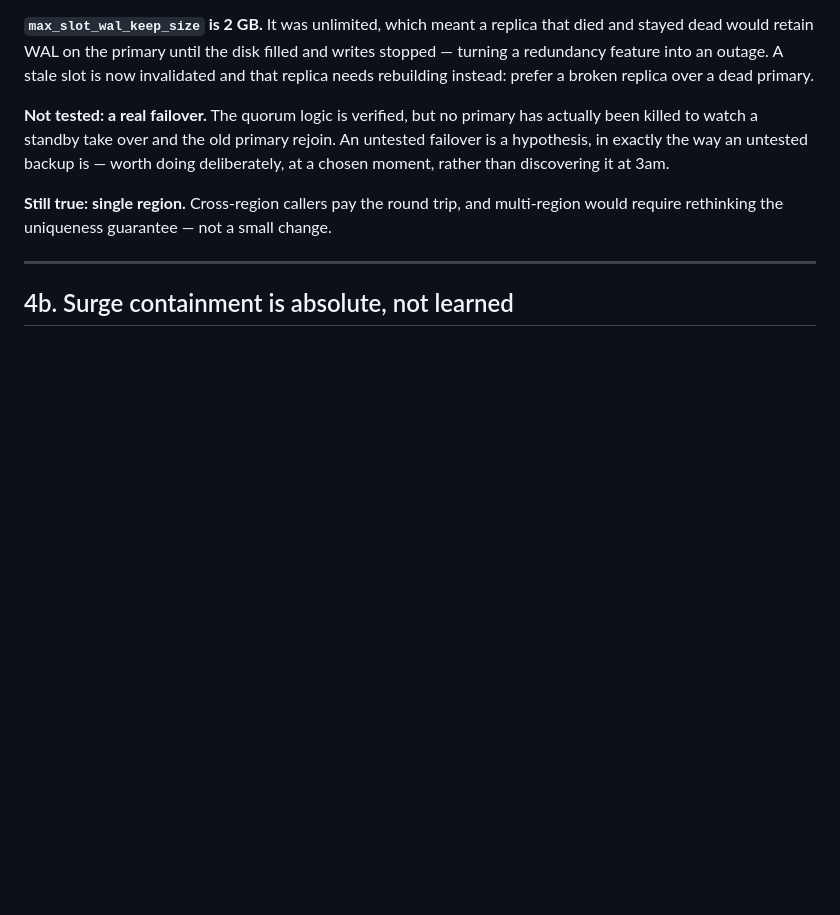
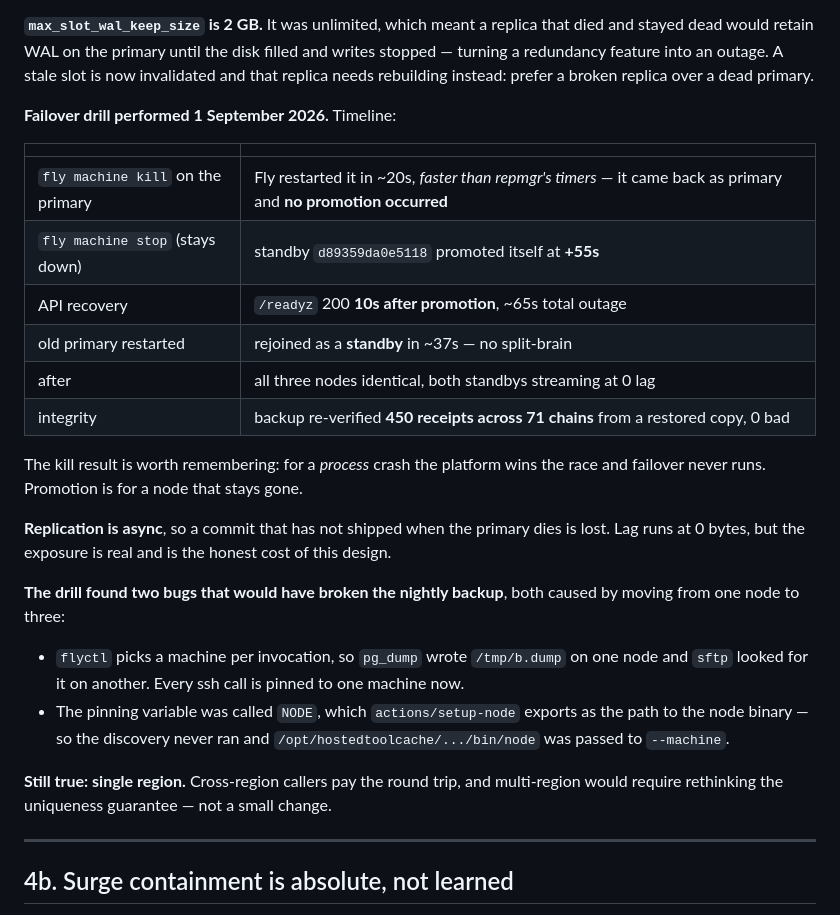
Before and after one commit to aaqib-hafeez-khan-in/ratchet, a Markdown page: docs/handoff/KNOWN_LIMITATIONS.md, the part around the change. Rendered like a GitHub page; blank space fills up the shorter version.

Commit message:
Record the failover drill
Automatic promotion works: a standby took over 55 seconds after the primary
stopped, the API was serving again 10 seconds later, and the old primary
rejoined as a standby with no split-brain. 450 receipts across 71 chains
re-verified from a restored copy afterwards.

Two findings worth keeping. Killing the primary did NOT cause failover — Fly
restarted the machine faster than repmgr's timers, so promotion only happens for
a node that stays gone. And replication is async, so a commit not yet shipped
when a primary dies is lost; lag is 0 bytes but the exposure is real.

Co-Authored-By: Claude Opus 5 <noreply@anthropic.com>

```diff
--- a/docs/handoff/KNOWN_LIMITATIONS.md
+++ b/docs/handoff/KNOWN_LIMITATIONS.md
@@ -139,11 +139,33 @@ and writes stopped — turning a redundancy feature into an outage. A stale slot
 is now invalidated and that replica needs rebuilding instead: prefer a broken
 replica over a dead primary.
 
-**Not tested: a real failover.** The quorum logic is verified, but no primary
-has actually been killed to watch a standby take over and the old primary
-rejoin. An untested failover is a hypothesis, in exactly the way an untested
-backup is — worth doing deliberately, at a chosen moment, rather than
-discovering it at 3am.
+**Failover drill performed 1 September 2026.** Timeline:
+
+| | |
+|---|---|
+| `fly machine kill` on the primary | Fly restarted it in ~20s, *faster than repmgr's timers* — it came back as primary and **no promotion occurred** |
+| `fly machine stop` (stays down) | standby `d89359da0e5118` promoted itself at **+55s** |
+| API recovery | `/readyz` 200 **10s after promotion**, ~65s total outage |
+| old primary restarted | rejoined as a **standby** in ~37s — no split-brain |
+| after | all three nodes identical, both standbys streaming at 0 lag |
+| integrity | backup re-verified **450 receipts across 71 chains** from a restored copy, 0 bad |
+
+The kill result is worth remembering: for a *process* crash the platform wins
+the race and failover never runs. Promotion is for a node that stays gone.
+
+**Replication is async**, so a commit that has not shipped when the primary dies
+is lost. Lag runs at 0 bytes, but the exposure is real and is the honest cost of
+this design.
+
+**The drill found two bugs that would have broken the nightly backup**, both
+caused by moving from one node to three:
+
+- `flyctl` picks a machine per invocation, so `pg_dump` wrote `/tmp/b.dump` on
+  one node and `sftp` looked for it on another. Every ssh call is pinned to one
+  machine now.
+- The pinning variable was called `NODE`, which `actions/setup-node` exports as
+  the path to the node binary — so the discovery never ran and
+  `/opt/hostedtoolcache/.../bin/node` was passed to `--machine`.
 
 **Still true: single region.** Cross-region callers pay the round trip, and
 multi-region would require rethinking the uniqueness guarantee — not a small
```
